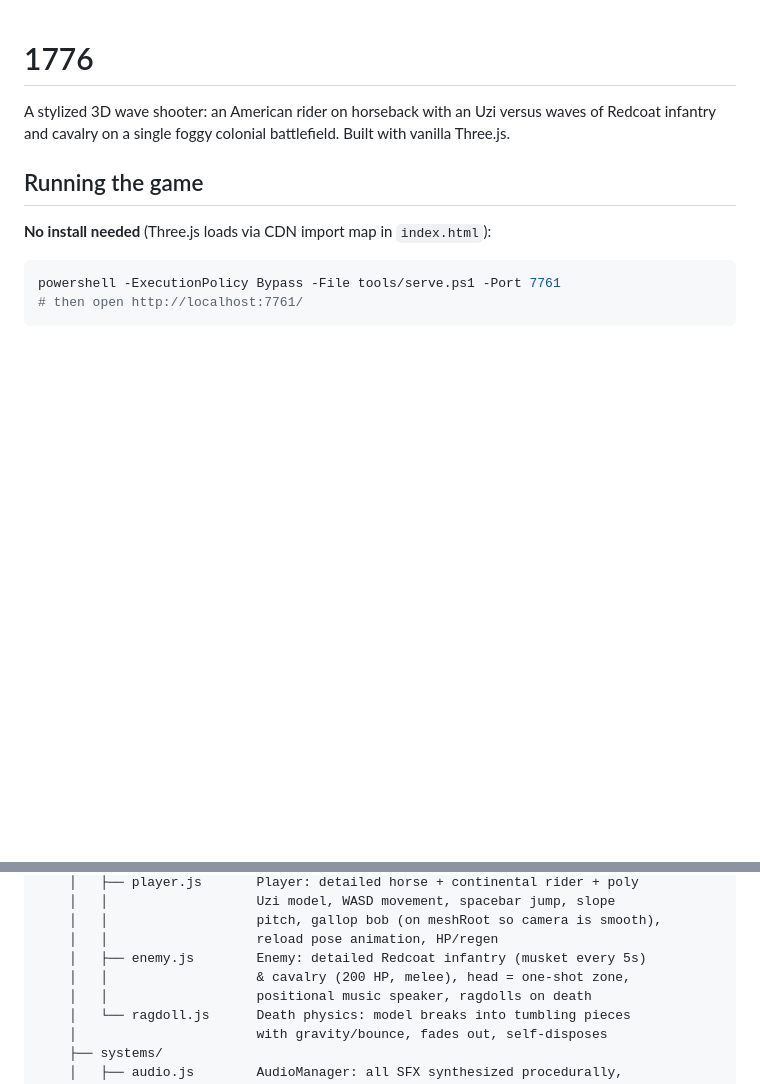
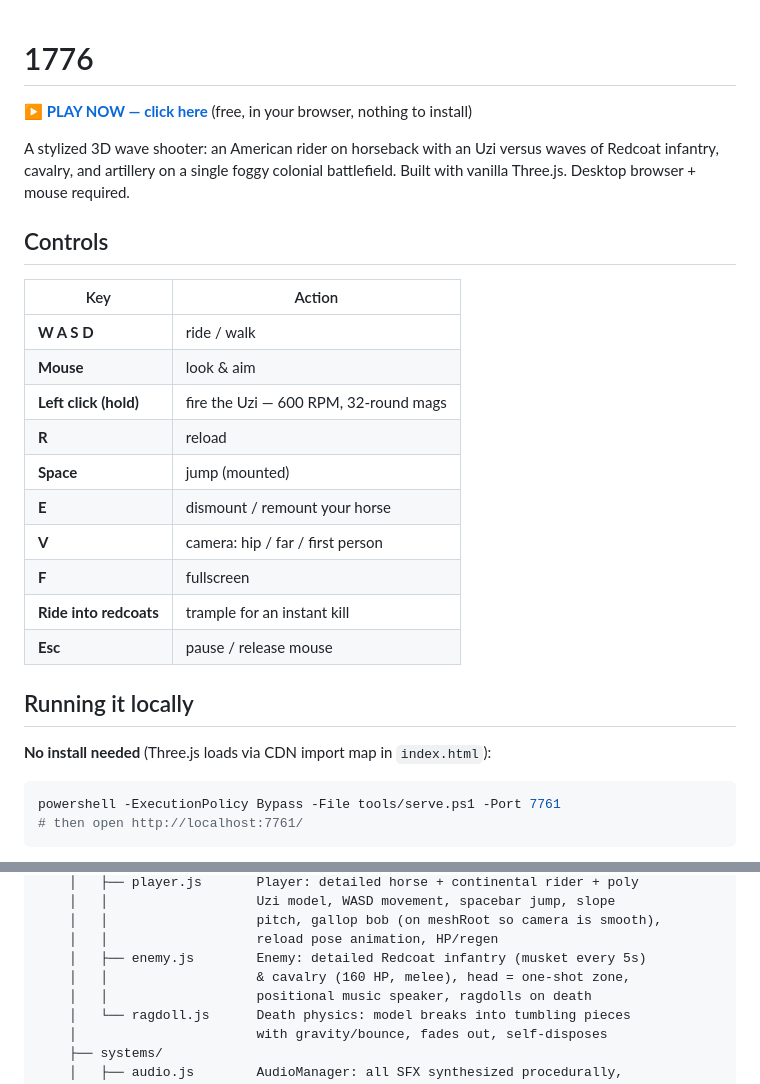
Before and after one commit to Beeem33/1776-Game, a Markdown page: README.md, 2 parts joined by grey strips. Rendered like a GitHub page; blank space fills up the shorter version.

Commit message:
README: add play link and controls for visitors
Co-Authored-By: Claude Fable 5 <noreply@anthropic.com>

```diff
--- a/README.md
+++ b/README.md
@@ -1,10 +1,27 @@
 # 1776
 
+**▶ [PLAY NOW — click here](https://beeem33.github.io/1776-Game/)** (free, in your browser, nothing to install)
+
 A stylized 3D wave shooter: an American rider on horseback with an Uzi versus
-waves of Redcoat infantry and cavalry on a single foggy colonial battlefield.
-Built with vanilla Three.js.
+waves of Redcoat infantry, cavalry, and artillery on a single foggy colonial
+battlefield. Built with vanilla Three.js. Desktop browser + mouse required.
 
-## Running the game
+## Controls
+
+| Key | Action |
+| --- | --- |
+| **W A S D** | ride / walk |
+| **Mouse** | look & aim |
+| **Left click (hold)** | fire the Uzi — 600 RPM, 32-round mags |
+| **R** | reload |
+| **Space** | jump (mounted) |
+| **E** | dismount / remount your horse |
+| **V** | camera: hip / far / first person |
+| **F** | fullscreen |
+| **Ride into redcoats** | trample for an instant kill |
+| **Esc** | pause / release mouse |
+
+## Running it locally
 
 **No install needed** (Three.js loads via CDN import map in `index.html`):
 
@@ -46,7 +63,7 @@ npm run dev
     │   │                   pitch, gallop bob (on meshRoot so camera is smooth),
     │   │                   reload pose animation, HP/regen
     │   ├── enemy.js        Enemy: detailed Redcoat infantry (musket every 5s)
-    │   │                   & cavalry (200 HP, melee), head = one-shot zone,
+    │   │                   & cavalry (160 HP, melee), head = one-shot zone,
     │   │                   positional music speaker, ragdolls on death
     │   └── ragdoll.js      Death physics: model breaks into tumbling pieces
     │                       with gravity/bounce, fades out, self-disposes
```
